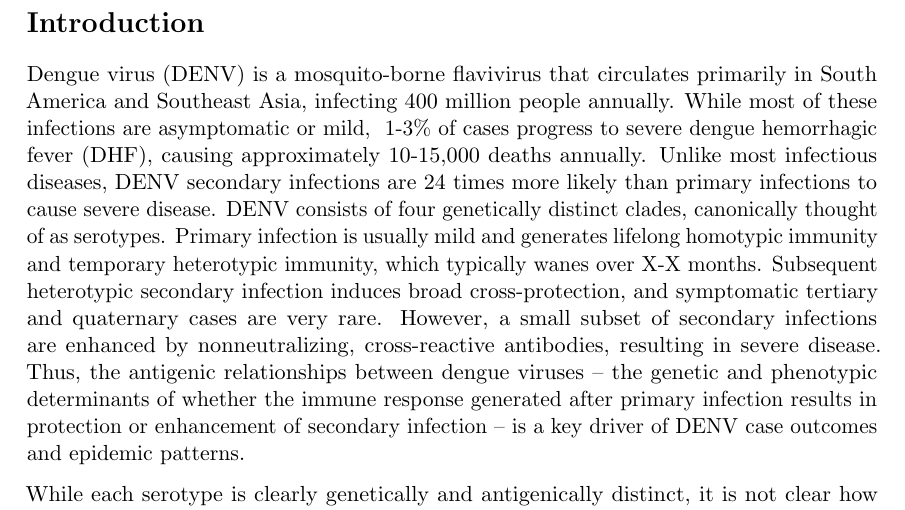
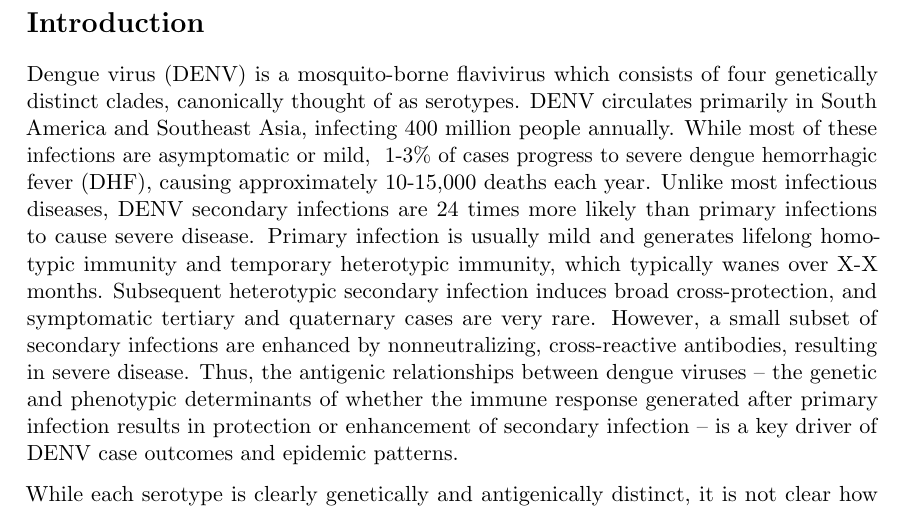
Before and after one commit to blab/dengue-antigenic-dynamics, a LaTeX paper (manuscript/dengue-antigenic-evolution.tex): part of page 2 of 17, cut so that both start at the same text. Compiled offline with pdfLaTeX.

Commit message:
Reorder introduction

```diff
--- a/manuscript/dengue-antigenic-evolution.tex
+++ b/manuscript/dengue-antigenic-evolution.tex
@@ -107,11 +107,10 @@
 \pagebreak
 
 \section*{Introduction}
-
-Dengue virus (DENV) is a mosquito-borne flavivirus that circulates primarily in South America and Southeast Asia, infecting 400 million people annually.
-While most of these infections are asymptomatic or mild, ~1-3\% of cases progress to severe dengue hemorrhagic fever (DHF), causing approximately 10-15,000 deaths annually.
+Dengue virus (DENV) is a mosquito-borne flavivirus which consists of four genetically distinct clades, canonically thought of as serotypes.
+DENV circulates primarily in South America and Southeast Asia, infecting 400 million people annually.
+While most of these infections are asymptomatic or mild, ~1-3\% of cases progress to severe dengue hemorrhagic fever (DHF), causing approximately 10-15,000 deaths each year.
 Unlike most infectious diseases, DENV secondary infections are 24 times more likely than primary infections to cause severe disease.
-DENV consists of four genetically distinct clades, canonically thought of as serotypes.
 Primary infection is usually mild and generates lifelong homotypic immunity and temporary heterotypic immunity, which typically wanes over X-X months.
 Subsequent heterotypic secondary infection induces broad cross-protection, and symptomatic tertiary and quaternary cases are very rare.
 However, a small subset of secondary infections are enhanced by nonneutralizing, cross-reactive antibodies, resulting in severe disease.
```
